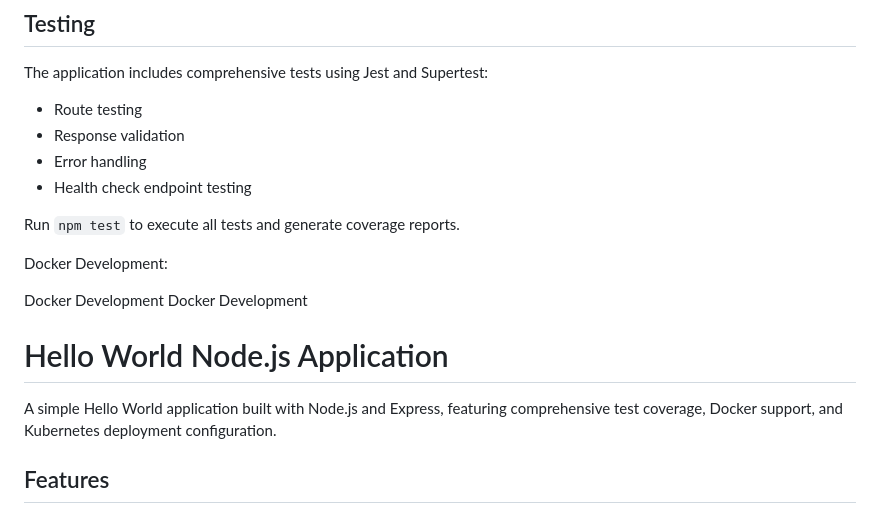
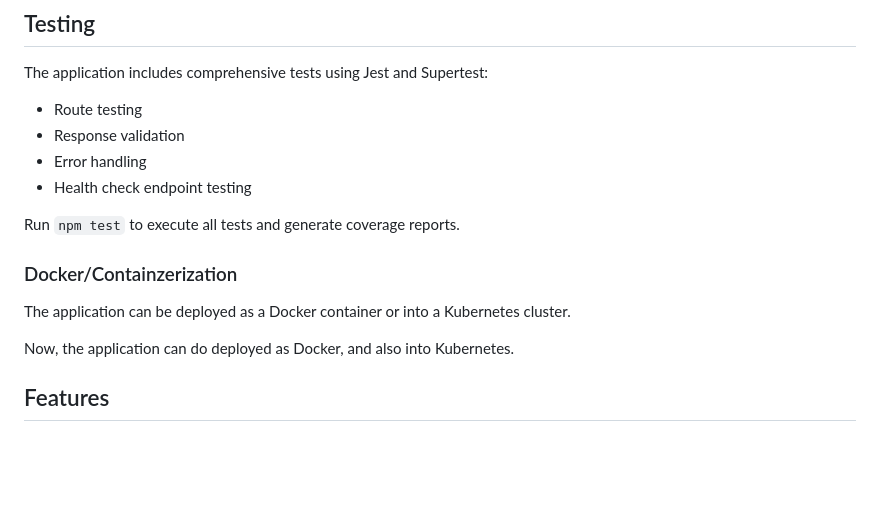
Before and after one commit to vijai-veerapandian/hello-world-nodejs, a Markdown page: README.md, the part around the change. Rendered like a GitHub page; blank space fills up the shorter version.

Commit message:
work:readme updated

```diff
--- a/README.md
+++ b/README.md
@@ -52,13 +52,12 @@ The application includes comprehensive tests using Jest and Supertest:
 
 Run `npm test` to execute all tests and generate coverage reports.
 
-Docker Development:
+### Docker/Containzerization
 
-Docker Development
-Docker Development
-# Hello World Node.js Application
+The application can be deployed as a Docker container or into a Kubernetes cluster.
 
-A simple Hello World application built with Node.js and Express, featuring comprehensive test coverage, Docker support, and Kubernetes deployment configuration.
+
+Now, the application can do deployed as Docker, and also into Kubernetes.
 
 ## Features
 
```
